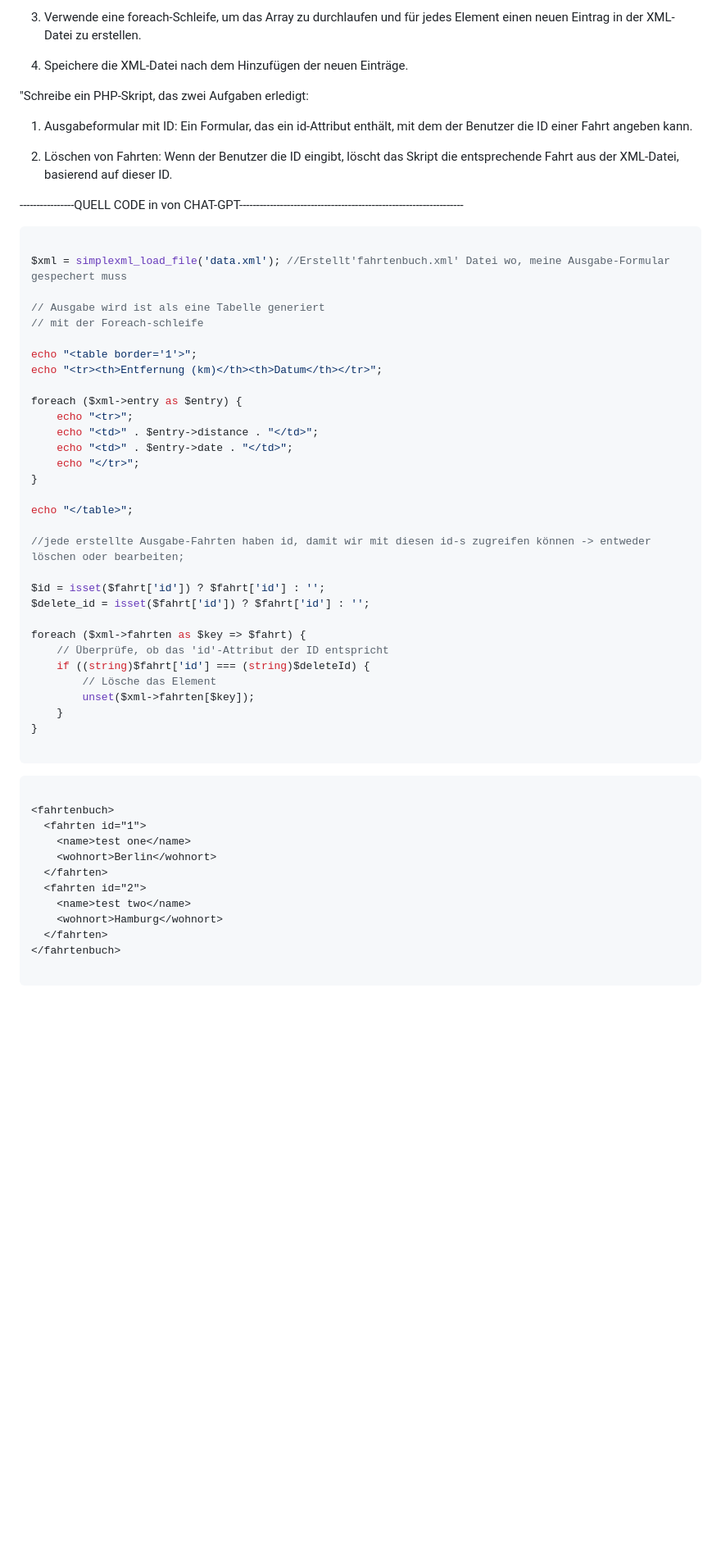
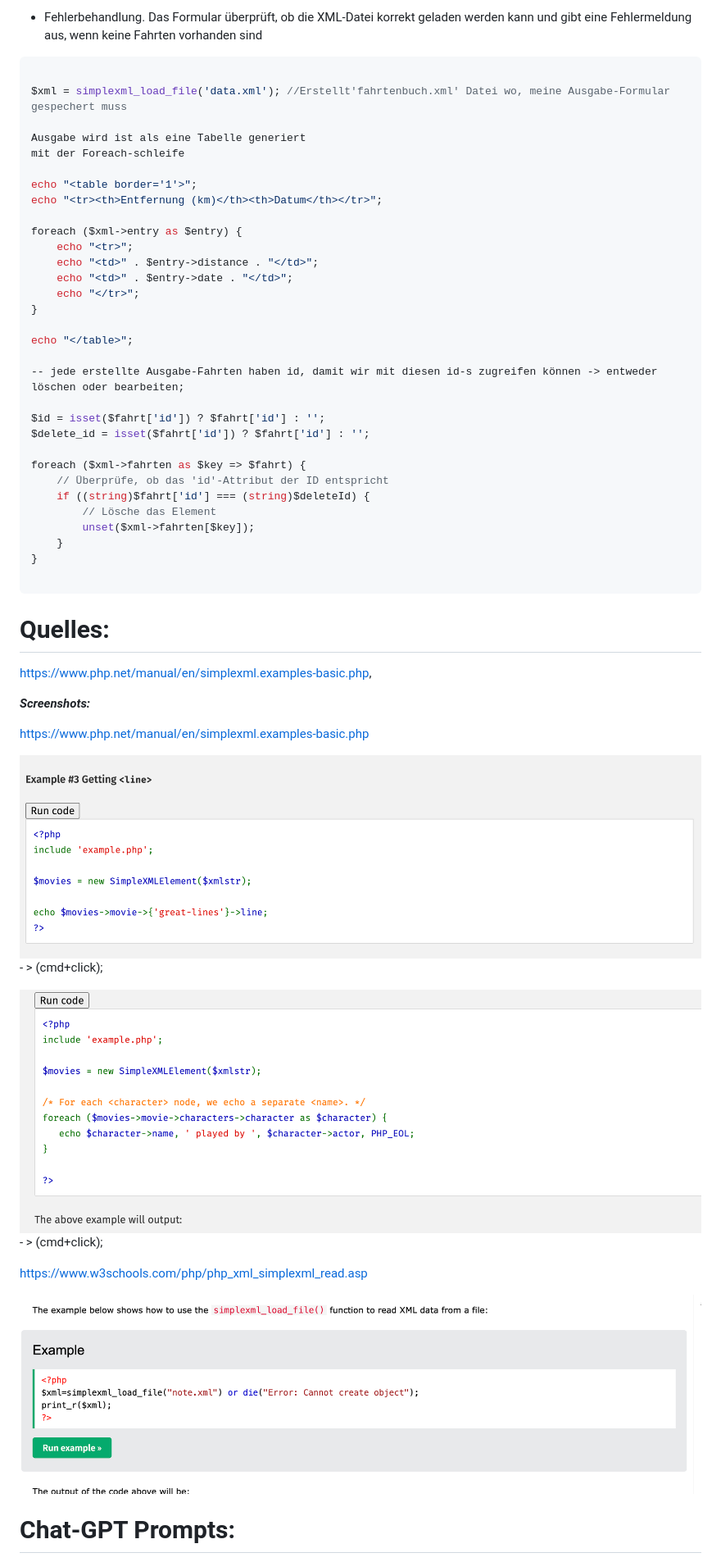
Before and after one commit to cheechay/Fahrtenprojekt, a Markdown page: README.md, the part around the change printed below. Shown: that part at 82% size. Drawn GitHub-style; blank space fills up the shorter version.

````diff
--- a/README.md
+++ b/README.md
@@ -185,25 +250,12 @@ von Chat-Gpt:
-3. Verwende eine foreach-Schleife, um das Array zu durchlaufen und für jedes Element einen neuen Eintrag in
- der XML-Datei zu erstellen.
-
-4. Speichere die XML-Datei nach dem Hinzufügen der neuen Einträge.
-
-
-"Schreibe ein PHP-Skript, das zwei Aufgaben erledigt:
-
-1. Ausgabeformular mit ID: Ein Formular, das ein id-Attribut enthält, mit dem der Benutzer die ID einer Fahrt angeben kann.
-
-2. Löschen von Fahrten: Wenn der Benutzer die ID eingibt, löscht das Skript die entsprechende Fahrt aus der XML-Datei, basierend auf dieser ID.
-
-
-
- ----------------QUELL CODE in von CHAT-GPT------------------------------------------------------------------
+- Fehlerbehandlung.
+Das Formular überprüft, ob die XML-Datei korrekt geladen werden kann und gibt eine Fehlermeldung aus, wenn keine Fahrten vorhanden sind
 
 ```php
 
 $xml = simplexml_load_file('data.xml'); //Erstellt'fahrtenbuch.xml' Datei wo, meine Ausgabe-Formular gespechert muss
 
-// Ausgabe wird ist als eine Tabelle generiert
-// mit der Foreach-schleife
+Ausgabe wird ist als eine Tabelle generiert
+mit der Foreach-schleife
 
 echo "<table border='1'>";
 echo "<tr><th>Entfernung (km)</th><th>Datum</th></tr>";
@@ -217,7 +269,7 @@ foreach ($xml->entry as $entry) {
 
 echo "</table>";
 
-//jede erstellte Ausgabe-Fahrten haben id, damit wir mit diesen id-s zugreifen können -> entweder löschen oder bearbeiten;
+-- jede erstellte Ausgabe-Fahrten haben id, damit wir mit diesen id-s zugreifen können -> entweder löschen oder bearbeiten;
 
 $id = isset($fahrt['id']) ? $fahrt['id'] : '';
 $delete_id = isset($fahrt['id']) ? $fahrt['id'] : '';
@@ -232,17 +284,21 @@ foreach ($xml->fahrten as $key => $fahrt) {
 
 ```
 
-```xml
+# Quelles:
 
-<fahrtenbuch>
-  <fahrten id="1">
-    <name>test one</name>
-    <wohnort>Berlin</wohnort>
-  </fahrten>
-  <fahrten id="2">
-    <name>test two</name>
-    <wohnort>Hamburg</wohnort>
-  </fahrten>
-</fahrtenbuch>
+https://www.php.net/manual/en/simplexml.examples-basic.php,
 
-```
+***Screenshots:***
+
+https://www.php.net/manual/en/simplexml.examples-basic.php
+
+![alt text](image.png) - > (cmd+click);
+
+![alt text](image-1.png) - > (cmd+click);
+
+https://www.w3schools.com/php/php_xml_simplexml_read.asp
+
+ ![alt text](image-2.png)
+
+# Chat-GPT Prompts:
+
````
Also changed, not shown: other parts of README.md (+133 -62 lines), image-3.png (added), image-4.png (added).
